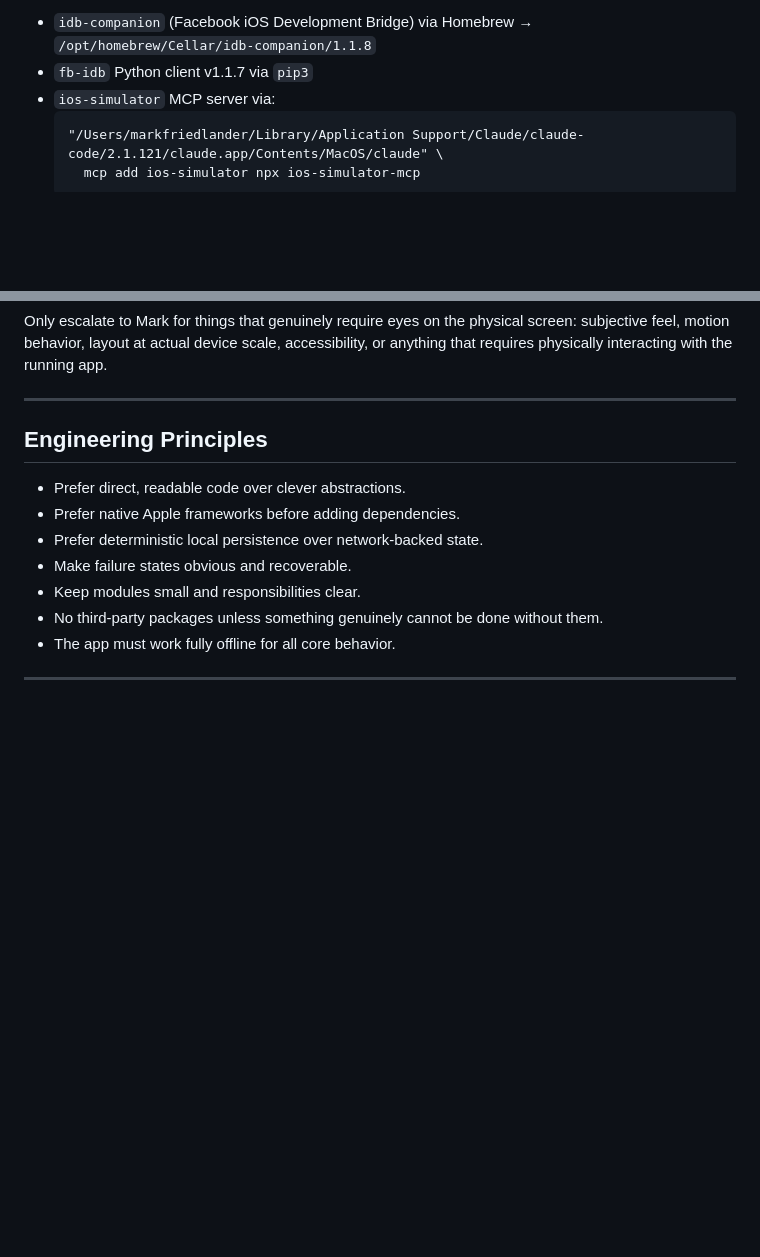
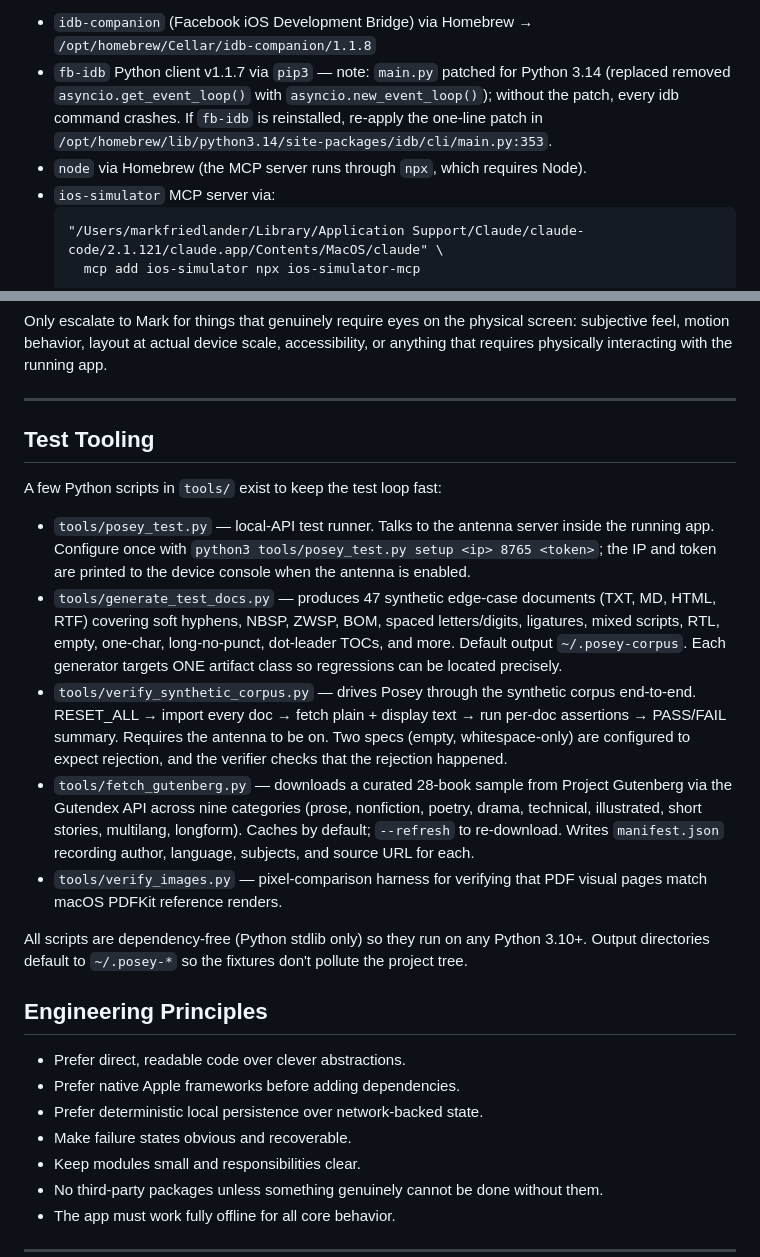
Before and after one commit to markfriedlander/Posey, a Markdown page: CLAUDE.md, 2 parts joined by grey strips. Rendered like a GitHub page; blank space fills up the shorter version.

Commit message:
Document test tooling + Python 3.14 fb-idb patch in CLAUDE.md
Adds a Test Tooling section listing what the four tools/ scripts do
and where their output goes. Future sessions should be able to find
generate_test_docs.py and friends without grepping the repo.

Also notes the Python 3.14 monkey-patch to fb-idb's main.py — the
upstream package crashes on 3.14 because asyncio.get_event_loop()
was removed. Without the patch every idb command fails, breaking
the simulator MCP. The patch is one line; documented so it can be
re-applied if fb-idb is ever reinstalled.

Co-Authored-By: Claude Opus 4.7 (1M context) <noreply@anthropic.com>

````diff
--- a/CLAUDE.md
+++ b/CLAUDE.md
@@ -220,7 +220,13 @@ session, not just Posey. Components installed:
 
 - `idb-companion` (Facebook iOS Development Bridge) via Homebrew →
   `/opt/homebrew/Cellar/idb-companion/1.1.8`
-- `fb-idb` Python client v1.1.7 via `pip3`
+- `fb-idb` Python client v1.1.7 via `pip3` — note: `main.py` patched
+  for Python 3.14 (replaced removed `asyncio.get_event_loop()` with
+  `asyncio.new_event_loop()`); without the patch, every idb command
+  crashes. If `fb-idb` is reinstalled, re-apply the one-line patch in
+  `/opt/homebrew/lib/python3.14/site-packages/idb/cli/main.py:353`.
+- `node` via Homebrew (the MCP server runs through `npx`, which
+  requires Node).
 - `ios-simulator` MCP server via:
   ```
   "/Users/markfriedlander/Library/Application Support/Claude/claude-code/2.1.121/claude.app/Contents/MacOS/claude" \
@@ -274,6 +280,39 @@ scale, accessibility, or anything that requires physically interacting with
 the running app.
 
 ---
+
+## Test Tooling
+
+A few Python scripts in `tools/` exist to keep the test loop fast:
+
+- `tools/posey_test.py` — local-API test runner. Talks to the antenna
+  server inside the running app. Configure once with
+  `python3 tools/posey_test.py setup <ip> 8765 <token>`; the IP and
+  token are printed to the device console when the antenna is enabled.
+- `tools/generate_test_docs.py` — produces 47 synthetic edge-case
+  documents (TXT, MD, HTML, RTF) covering soft hyphens, NBSP, ZWSP,
+  BOM, spaced letters/digits, ligatures, mixed scripts, RTL, empty,
+  one-char, long-no-punct, dot-leader TOCs, and more. Default output
+  `~/.posey-corpus`. Each generator targets ONE artifact class so
+  regressions can be located precisely.
+- `tools/verify_synthetic_corpus.py` — drives Posey through the
+  synthetic corpus end-to-end. RESET_ALL → import every doc → fetch
+  plain + display text → run per-doc assertions → PASS/FAIL summary.
+  Requires the antenna to be on. Two specs (empty, whitespace-only)
+  are configured to expect rejection, and the verifier checks that
+  the rejection happened.
+- `tools/fetch_gutenberg.py` — downloads a curated 28-book sample
+  from Project Gutenberg via the Gutendex API across nine categories
+  (prose, nonfiction, poetry, drama, technical, illustrated, short
+  stories, multilang, longform). Caches by default; `--refresh` to
+  re-download. Writes `manifest.json` recording author, language,
+  subjects, and source URL for each.
+- `tools/verify_images.py` — pixel-comparison harness for verifying
+  that PDF visual pages match macOS PDFKit reference renders.
+
+All scripts are dependency-free (Python stdlib only) so they run on
+any Python 3.10+. Output directories default to `~/.posey-*` so the
+fixtures don't pollute the project tree.
 
 ## Engineering Principles
 
````
